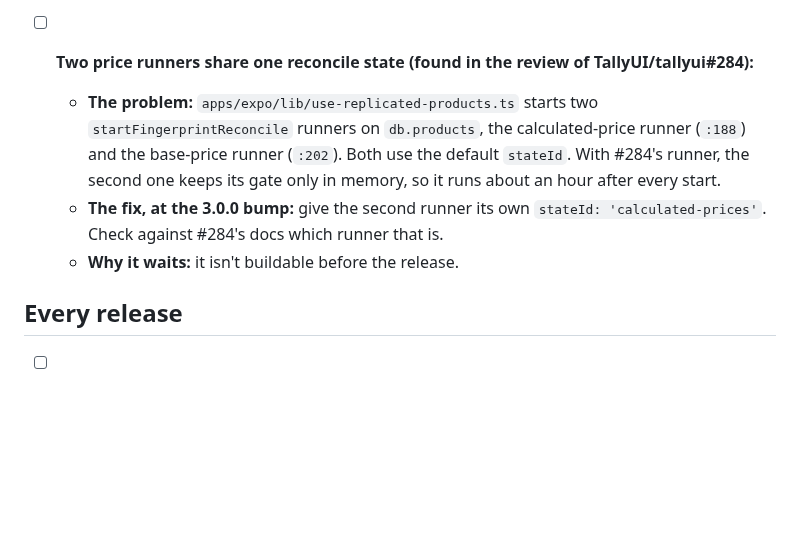
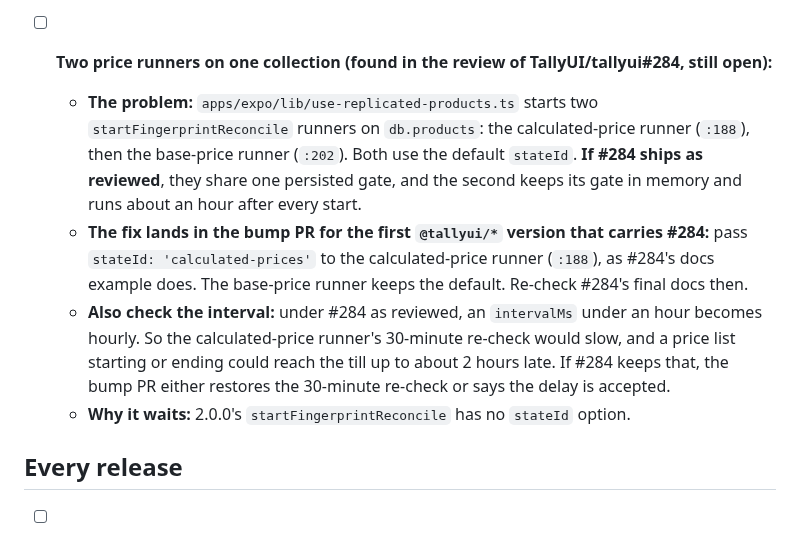
Before and after one commit to medusapos/app, a Markdown page: docs/release-checklist.md, the part around the change. Rendered like a GitHub page; blank space fills up the shorter version.

Commit message:
docs: the price-runner item names the calculated-price runner and conditions on TallyUI #284 shipping as reviewed (#144 review)
Co-Authored-By: Claude Opus 5.5 <noreply@anthropic.com>

```diff
--- a/docs/release-checklist.md
+++ b/docs/release-checklist.md
@@ -16,10 +16,11 @@ Work through this before tagging a release of the app or the plugin. An item tha
   - The release notes for the store owner say this in plain words (see `release-notes/next.md`).
 - [ ] **Carry-over test:** the bump PR for TallyUI 3.0.0 carries one for every collection the app owns (`pos_orders`, `register_sessions`, `cash_movements`, `closures`, and the parked-sale drafts). The released build writes the documents, the new build opens the store, and whole documents are compared (issue #128).
 - [ ] **Pull notices (TallyUI/tallyui#261):** the app takes `@tallyui/*` only from published npm pins, so this lands after the 3.0.0 bump. It needs two changes. Wire the replication state's `notice$` into SyncStatus's pull notice, and call `resume()` after a successful sign-in, so a pull stopped by an expired session starts again (the notices come from TallyUI/tallyui#259).
-- [ ] **Two price runners share one reconcile state (found in the review of TallyUI/tallyui#284):**
-  - **The problem:** `apps/expo/lib/use-replicated-products.ts` starts two `startFingerprintReconcile` runners on `db.products`, the calculated-price runner (`:188`) and the base-price runner (`:202`). Both use the default `stateId`. With #284's runner, the second one keeps its gate only in memory, so it runs about an hour after every start.
-  - **The fix, at the 3.0.0 bump:** give the second runner its own `stateId: 'calculated-prices'`. Check against #284's docs which runner that is.
-  - **Why it waits:** it isn't buildable before the release.
+- [ ] **Two price runners on one collection (found in the review of TallyUI/tallyui#284, still open):**
+  - **The problem:** `apps/expo/lib/use-replicated-products.ts` starts two `startFingerprintReconcile` runners on `db.products`: the calculated-price runner (`:188`), then the base-price runner (`:202`). Both use the default `stateId`. **If #284 ships as reviewed**, they share one persisted gate, and the second keeps its gate in memory and runs about an hour after every start.
+  - **The fix lands in the bump PR for the first `@tallyui/*` version that carries #284:** pass `stateId: 'calculated-prices'` to the calculated-price runner (`:188`), as #284's docs example does. The base-price runner keeps the default. Re-check #284's final docs then.
+  - **Also check the interval:** under #284 as reviewed, an `intervalMs` under an hour becomes hourly. So the calculated-price runner's 30-minute re-check would slow, and a price list starting or ending could reach the till up to about 2 hours late. If #284 keeps that, the bump PR either restores the 30-minute re-check or says the delay is accepted.
+  - **Why it waits:** 2.0.0's `startFingerprintReconcile` has no `stateId` option.
 
 ## Every release
 
```
